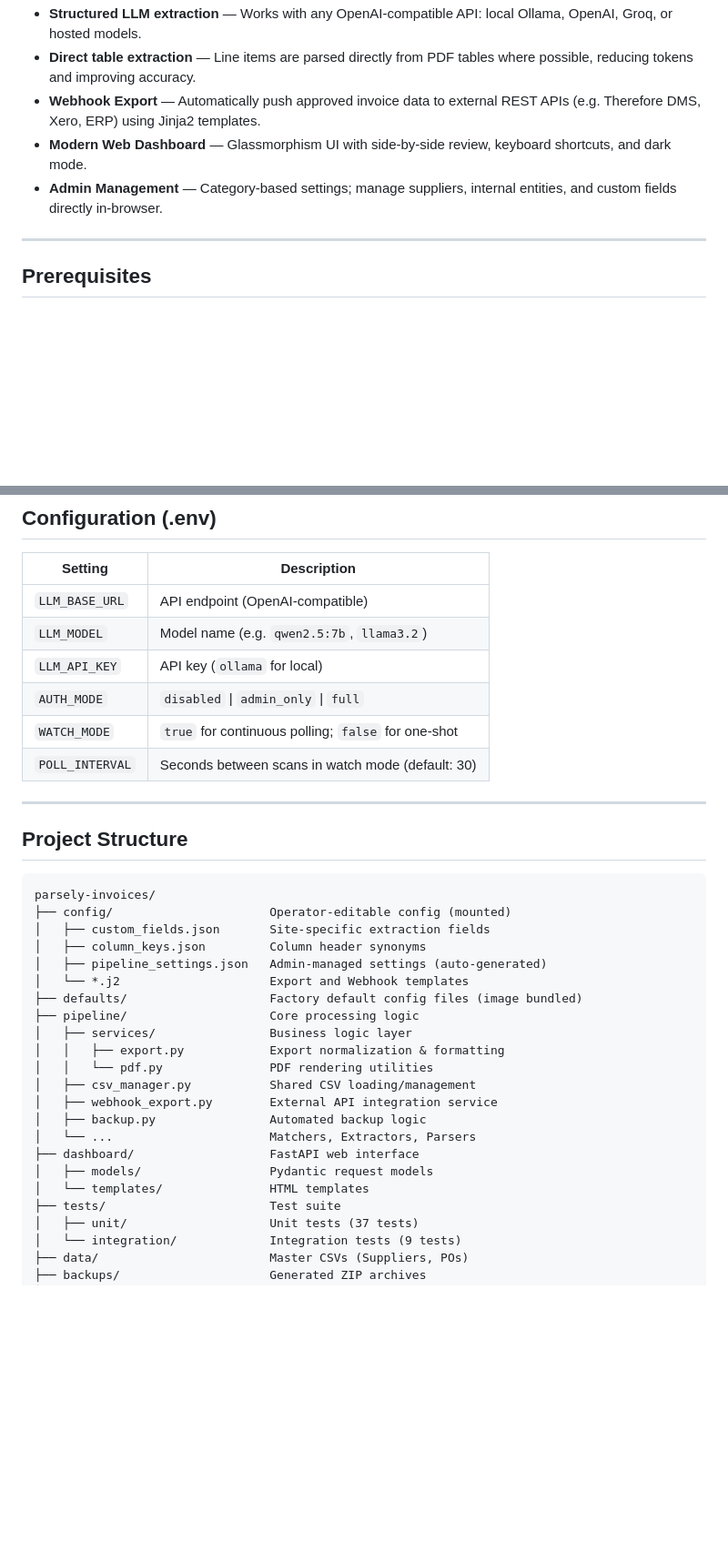
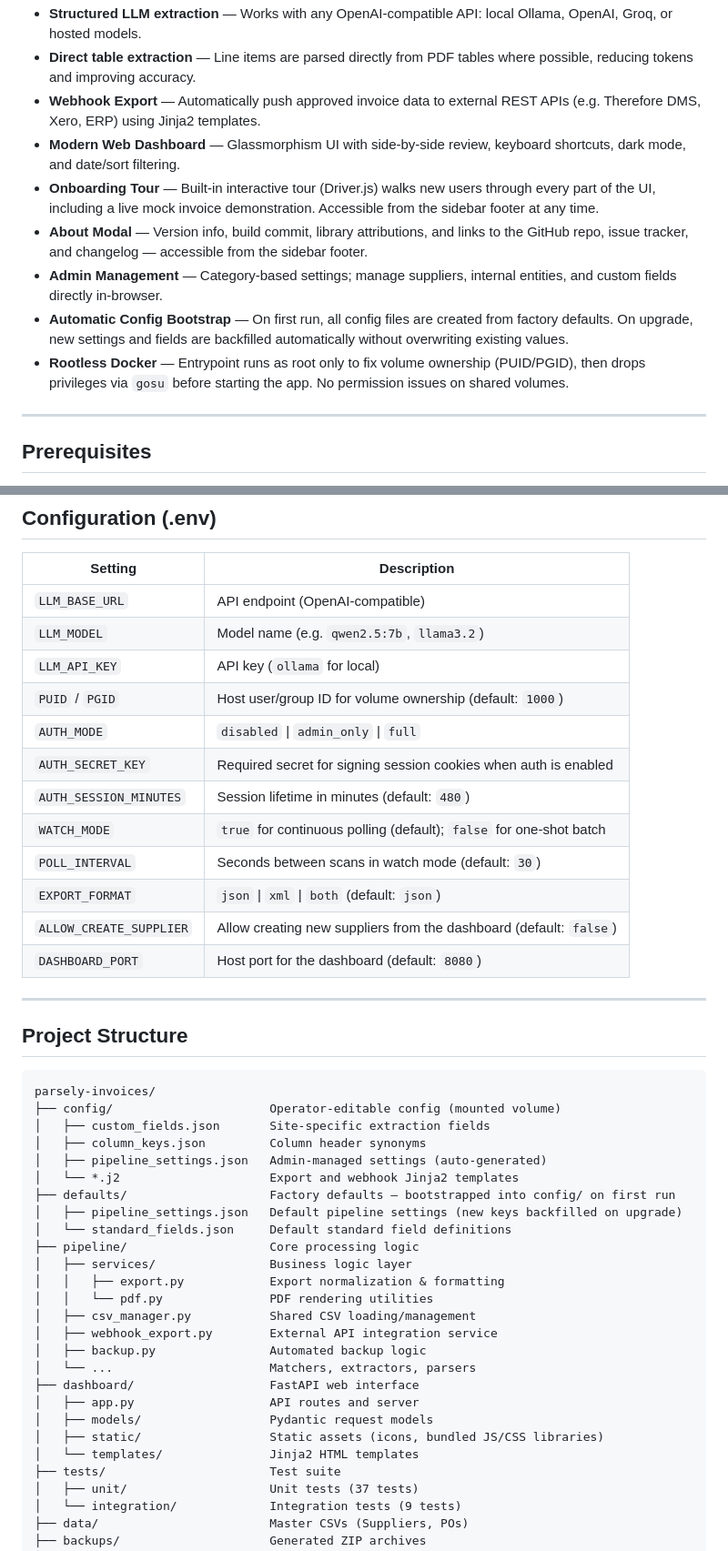
Before and after one commit to Fybre/parsely-invoices, a Markdown page: README.md, 2 parts joined by grey strips. Shown at 91% size. Drawn GitHub-style; blank space fills up the shorter version.

````diff
--- a/README.md
+++ b/README.md
@@ -16,8 +16,12 @@ An AI-powered invoice processing pipeline that extracts  and parses structured d
 - **Structured LLM extraction** — Works with any OpenAI-compatible API: local Ollama, OpenAI, Groq, or hosted models.
 - **Direct table extraction** — Line items are parsed directly from PDF tables where possible, reducing tokens and improving accuracy.
 - **Webhook Export** — Automatically push approved invoice data to external REST APIs (e.g. Therefore DMS, Xero, ERP) using Jinja2 templates.
-- **Modern Web Dashboard** — Glassmorphism UI with side-by-side review, keyboard shortcuts, and dark mode.
+- **Modern Web Dashboard** — Glassmorphism UI with side-by-side review, keyboard shortcuts, dark mode, and date/sort filtering.
+- **Onboarding Tour** — Built-in interactive tour (Driver.js) walks new users through every part of the UI, including a live mock invoice demonstration. Accessible from the sidebar footer at any time.
+- **About Modal** — Version info, build commit, library attributions, and links to the GitHub repo, issue tracker, and changelog — accessible from the sidebar footer.
 - **Admin Management** — Category-based settings; manage suppliers, internal entities, and custom fields directly in-browser.
+- **Automatic Config Bootstrap** — On first run, all config files are created from factory defaults. On upgrade, new settings and fields are backfilled automatically without overwriting existing values.
+- **Rootless Docker** — Entrypoint runs as root only to fix volume ownership (PUID/PGID), then drops privileges via `gosu` before starting the app. No permission issues on shared volumes.
 
 ---
 
@@ -144,9 +162,15 @@ Archives are stored in the `backups/` volume as timestamped ZIP files containing
 | `LLM_BASE_URL` | API endpoint (OpenAI-compatible) |
 | `LLM_MODEL` | Model name (e.g. `qwen2.5:7b`, `llama3.2`) |
 | `LLM_API_KEY` | API key (`ollama` for local) |
+| `PUID` / `PGID` | Host user/group ID for volume ownership (default: `1000`) |
 | `AUTH_MODE` | `disabled` \| `admin_only` \| `full` |
-| `WATCH_MODE` | `true` for continuous polling; `false` for one-shot |
-| `POLL_INTERVAL` | Seconds between scans in watch mode (default: 30) |
+| `AUTH_SECRET_KEY` | Required secret for signing session cookies when auth is enabled |
+| `AUTH_SESSION_MINUTES` | Session lifetime in minutes (default: `480`) |
+| `WATCH_MODE` | `true` for continuous polling (default); `false` for one-shot batch |
+| `POLL_INTERVAL` | Seconds between scans in watch mode (default: `30`) |
+| `EXPORT_FORMAT` | `json` \| `xml` \| `both` (default: `json`) |
+| `ALLOW_CREATE_SUPPLIER` | Allow creating new suppliers from the dashboard (default: `false`) |
+| `DASHBOARD_PORT` | Host port for the dashboard (default: `8080`) |
 
 ---
 
@@ -154,12 +178,14 @@ Archives are stored in the `backups/` volume as timestamped ZIP files containing
 
 ```
 parsely-invoices/
-├── config/                      Operator-editable config (mounted)
+├── config/                      Operator-editable config (mounted volume)
 │   ├── custom_fields.json       Site-specific extraction fields
 │   ├── column_keys.json         Column header synonyms
 │   ├── pipeline_settings.json   Admin-managed settings (auto-generated)
-│   └── *.j2                     Export and Webhook templates
-├── defaults/                    Factory default config files (image bundled)
+│   └── *.j2                     Export and webhook Jinja2 templates
+├── defaults/                    Factory defaults — bootstrapped into config/ on first run
+│   ├── pipeline_settings.json   Default pipeline settings (new keys backfilled on upgrade)
+│   └── standard_fields.json     Default standard field definitions
 ├── pipeline/                    Core processing logic
 │   ├── services/                Business logic layer
 │   │   ├── export.py            Export normalization & formatting
@@ -167,10 +193,12 @@ parsely-invoices/
 │   ├── csv_manager.py           Shared CSV loading/management
 │   ├── webhook_export.py        External API integration service
 │   ├── backup.py                Automated backup logic
-│   └── ...                      Matchers, Extractors, Parsers
+│   └── ...                      Matchers, extractors, parsers
 ├── dashboard/                   FastAPI web interface
+│   ├── app.py                   API routes and server
 │   ├── models/                  Pydantic request models
-│   └── templates/               HTML templates
+│   ├── static/                  Static assets (icons, bundled JS/CSS libraries)
+│   └── templates/               Jinja2 HTML templates
 ├── tests/                       Test suite
 │   ├── unit/                    Unit tests (37 tests)
 │   └── integration/             Integration tests (9 tests)
````
Also changed, not shown: other parts of README.md (+22 -7 lines).
